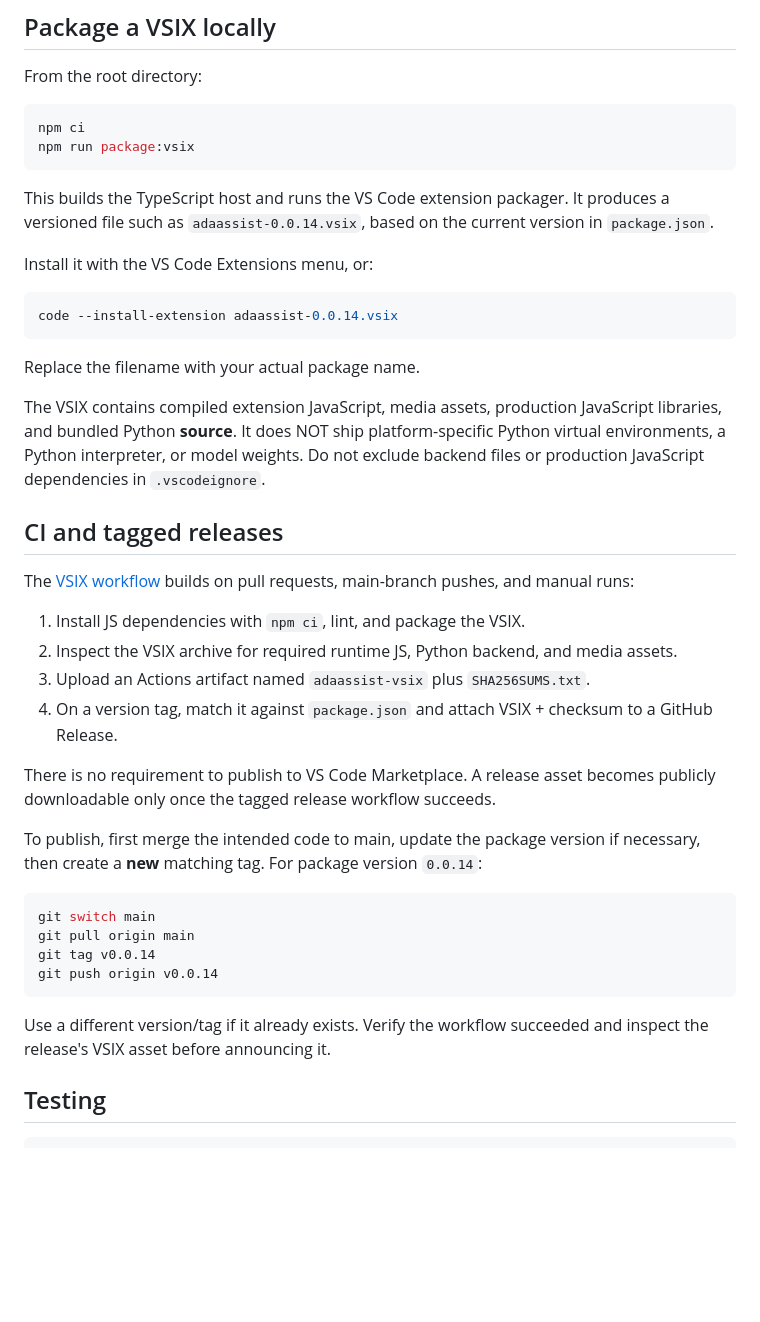
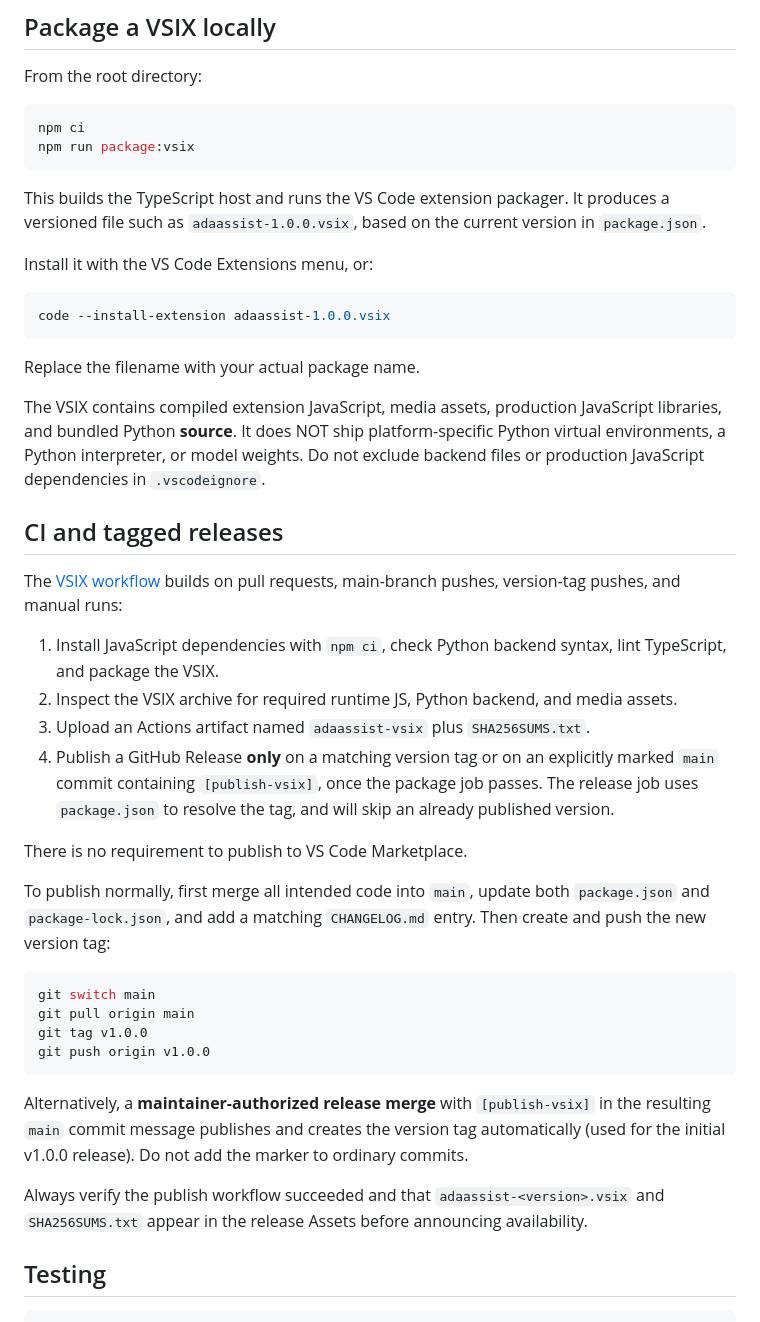
Before and after one commit to GreFir/AdaAssist-tool, a Markdown page: docs/DEVELOPMENT.md, the part around the change. Rendered like a GitHub page; blank space fills up the shorter version.

Commit message:
release: finalize v1.0.0 docs/DEVELOPMENT.md

````diff
--- a/docs/DEVELOPMENT.md
+++ b/docs/DEVELOPMENT.md
@@ -58,12 +58,12 @@ npm ci
 npm run package:vsix
 ```
 
-This builds the TypeScript host and runs the VS Code extension packager. It produces a versioned file such as `adaassist-0.0.14.vsix`, based on the current version in `package.json`.
+This builds the TypeScript host and runs the VS Code extension packager. It produces a versioned file such as `adaassist-1.0.0.vsix`, based on the current version in `package.json`.
 
 Install it with the VS Code Extensions menu, or:
 
 ```bash
-code --install-extension adaassist-0.0.14.vsix
+code --install-extension adaassist-1.0.0.vsix
 ```
 
 Replace the filename with your actual package name.
@@ -72,25 +72,27 @@ The VSIX contains compiled extension JavaScript, media assets, production JavaSc
 
 ## CI and tagged releases
 
-The [VSIX workflow](../.github/workflows/package-vsix.yml) builds on pull requests, main-branch pushes, and manual runs:
+The [VSIX workflow](../.github/workflows/package-vsix.yml) builds on pull requests, main-branch pushes, version-tag pushes, and manual runs:
 
-1. Install JS dependencies with `npm ci`, lint, and package the VSIX.
+1. Install JavaScript dependencies with `npm ci`, check Python backend syntax, lint TypeScript, and package the VSIX.
 2. Inspect the VSIX archive for required runtime JS, Python backend, and media assets.
 3. Upload an Actions artifact named `adaassist-vsix` plus `SHA256SUMS.txt`.
-4. On a version tag, match it against `package.json` and attach VSIX + checksum to a GitHub Release.
+4. Publish a GitHub Release **only** on a matching version tag or on an explicitly marked `main` commit containing `[publish-vsix]`, once the package job passes. The release job uses `package.json` to resolve the tag, and will skip an already published version.
 
-There is no requirement to publish to VS Code Marketplace. A release asset becomes publicly downloadable only once the tagged release workflow succeeds.
+There is no requirement to publish to VS Code Marketplace.
 
-To publish, first merge the intended code to main, update the package version if necessary, then create a **new** matching tag. For package version `0.0.14`:
+To publish normally, first merge all intended code into `main`, update both `package.json` and `package-lock.json`, and add a matching `CHANGELOG.md` entry. Then create and push the new version tag:
 
 ```bash
 git switch main
 git pull origin main
-git tag v0.0.14
-git push origin v0.0.14
+git tag v1.0.0
+git push origin v1.0.0
 ```
 
-Use a different version/tag if it already exists. Verify the workflow succeeded and inspect the release's VSIX asset before announcing it.
+Alternatively, a **maintainer-authorized release merge** with `[publish-vsix]` in the resulting `main` commit message publishes and creates the version tag automatically (used for the initial v1.0.0 release). Do not add the marker to ordinary commits.
+
+Always verify the publish workflow succeeded and that `adaassist-<version>.vsix` and `SHA256SUMS.txt` appear in the release Assets before announcing availability.
 
 ## Testing
 
````
